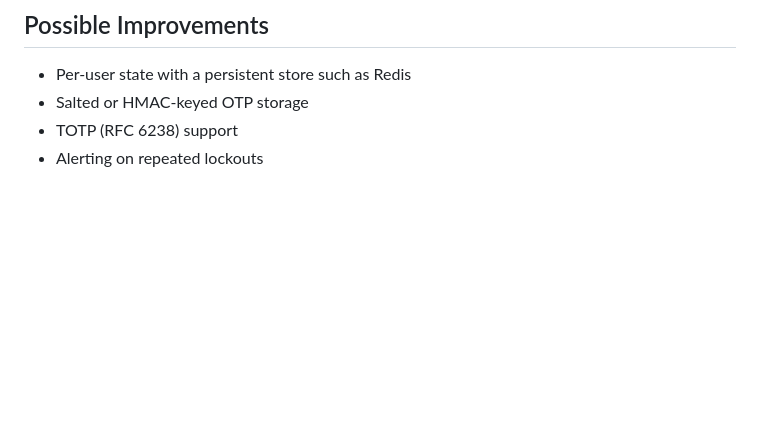
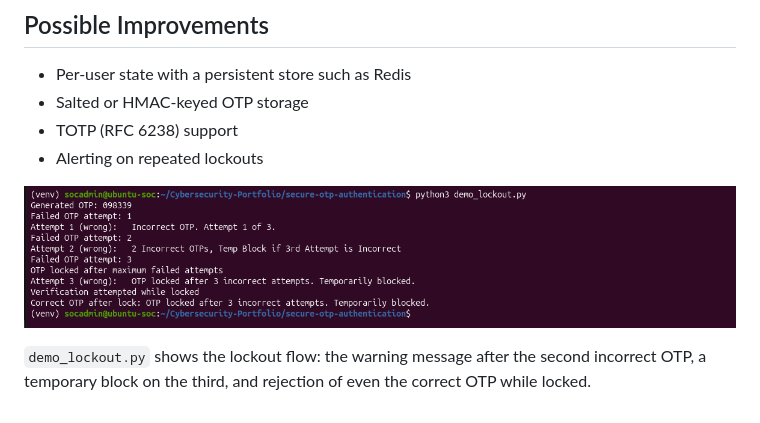
Before and after one commit to DestinyEdu/Secure_OTP_Authentication, a Markdown page: README.md, the part around the change. Drawn GitHub-style; pictures changed too: evidence/02-lockout-demo.png (added); blank space fills up the shorter version.

Commit message:
Add lockout demo script and evidence screenshot

```diff
--- a/README.md
+++ b/README.md
@@ -143,3 +143,7 @@ The tests use an injectable fake clock, so expiry, window reset and lockout expi
 - Salted or HMAC-keyed OTP storage
 - TOTP (RFC 6238) support
 - Alerting on repeated lockouts
+
+![Lockout demo: warning after 2nd incorrect attempt, lock after 3rd](evidence/02-lockout-demo.png)
+
+`demo_lockout.py` shows the lockout flow: the warning message after the second incorrect OTP, a temporary block on the third, and rejection of even the correct OTP while locked.
```
Also changed, not shown: 1 other file.
